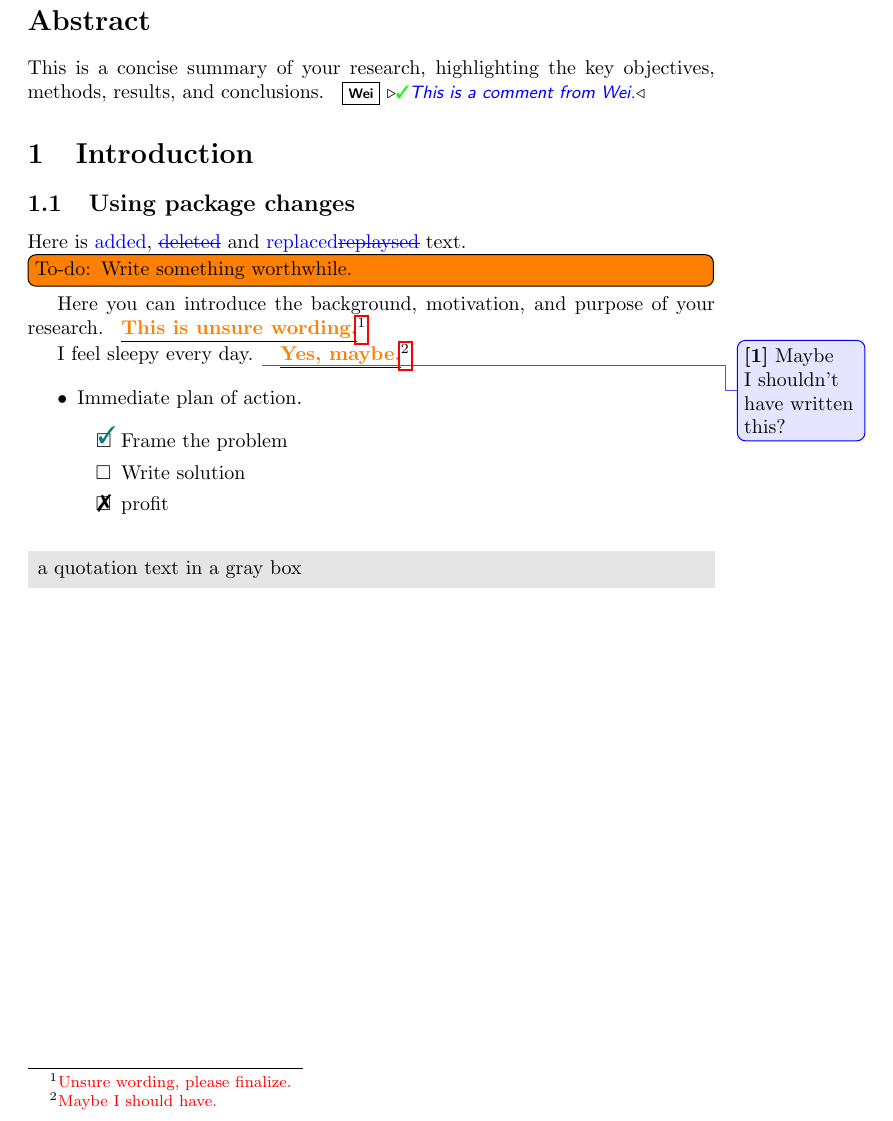
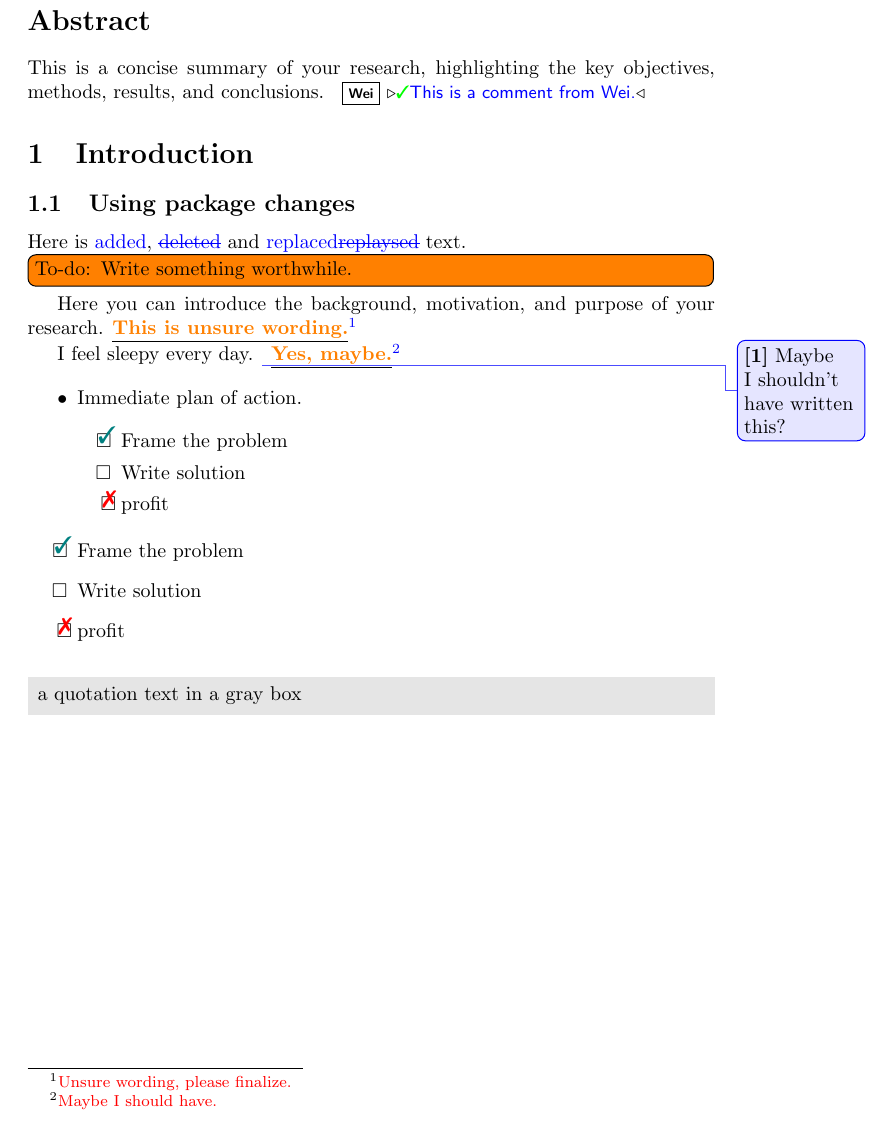
Before and after one commit to ViGeng/latex-template, a LaTeX document (report.tex, which reads reusable.sty, snippet/checklist.tex, snippet/cmds.tex): part of the page, cut so that both start at the same text. Compiled offline with pdfLaTeX.

Commit message:
refactor: clean up snippets and consolidate reusable commands into a new package

```diff
--- a/report.tex
+++ b/report.tex
@@ -3,14 +3,21 @@
 \usepackage{graphicx}
 \usepackage{fancyhdr}
 \usepackage{hyperref}
-% \usepackage[final]{changes} % disable revision tracking
 \usepackage{changes} % enable revision tracking
 
+% Configure hyperref to handle changes package commands
+\hypersetup{
+  colorlinks=true,
+  linkcolor=blue,
+  filecolor=magenta,
+  urlcolor=cyan,
+  pdftitle={Report},
+  pdfauthor={Author},
+  bookmarksdepth=3
+}
 
-\input{snippet/comment} % collaborator comment
-\input{snippet/quote.tex} % quote
-\input{snippet/checklist.tex} % color check
-\input{snippet/cmds.tex}
+
+\usepackage{reusable}
 
 \begin{document}
 
@@ -40,6 +47,12 @@ I feel sleepy every day. \comment{Maybe I shouldn't have written this?} \unsure{
   \end{todolist}
 \end{itemize}
 
+\begin{todolist}
+  	\item[\done] Frame the problem
+  	\item Write solution
+  	\item[\wontfix] profit
+\end{todolist}
+
 \grayboxtext{a quotation text in a gray box}
 
 \end{document}
--- /dev/null
+++ b/reusable.sty
@@ -0,0 +1,56 @@
+\ProvidesPackage{reusable}
+
+\usepackage{xcolor}
+\usepackage{pifont}
+\usepackage{enumitem,amssymb}
+\usepackage{xparse}
+\usepackage{ifthen}
+\usepackage{mdframed}
+
+% Define a colorful check mark
+\newcommand{\gcheck}{\textcolor{green}{\ding{51}}}
+
+% Here begins the definition of a checklist
+\newlist{todolist}{itemize}{2}
+\setlist[todolist]{label=$\square$}
+\newcommand{\cmark}{\textcolor{teal}{\ding{51}}}%
+\newcommand{\xmark}{\textcolor{red}{\ding{55}}}%
+\newcommand{\done}{\rlap{$\square$}{\raisebox{2pt}{\large\hspace{1pt}\cmark}}%
+\hspace{-2.5pt}}
+\newcommand{\wontfix}{\rlap{$\square$}{\raisebox{2pt}{\large\hspace{1pt}\xmark}}%
+\hspace{-2.5pt}}
+
+% Command to highlight unsure wording with optional footnote text
+\NewDocumentCommand{\unsure}{m o}{%
+    \underline{\textbf{\textcolor{orange}{#1}}}%
+    \footnote{\textcolor{red}{%
+        \IfValueTF{#2}{#2}{Unsure wording, please finalize.}%
+    }}%
+}
+
+% branch package
+\newboolean{showcomments}
+\setboolean{showcomments}{true}
+% comment switch
+\ifthenelse{\boolean{showcomments}}
+{ \newcommand{\mynote}[3]{
+   \protect\fbox{\bfseries\sffamily\scriptsize#1}
+   {\small$\triangleright$\textsf{\color{#3}{#2}}$\triangleleft$}}}
+{ \newcommand{\mynote}[3]{}}
+\newcommand{\wei}[1]{\mynote{Wei}{#1}{blue}}
+
+% for quote frame
+\newmdenv[
+  backgroundcolor=gray!20,
+  linewidth=0pt,
+  innerleftmargin=5pt,
+  innerrightmargin=5pt,
+  innertopmargin=5pt,
+  innerbottommargin=5pt
+]{graybox}
+
+\newcommand{\grayboxtext}[1]{%
+  \begin{graybox}
+    #1
+  \end{graybox}
+}
--- a/snippet/checklist.tex
+++ /dev/null
@@ -1,29 +0,0 @@
-
-\usepackage{xcolor}
-
-% Define a colorful check mark
-\usepackage{pifont}
-\newcommand{\gcheck}{\textcolor{green}{\ding{51}}}
-
-% Here begins the definition of a checklist
-\usepackage{enumitem,amssymb}
-\newlist{todolist}{itemize}{2}
-\setlist[todolist]{label=$\square$}
-\usepackage{pifont}
-\newcommand{\cmark}{\textcolor{teal}{\ding{51}}}%
-\newcommand{\xmark}{\ding{55}}%
-\newcommand{\done}{\rlap{$\square$}{\raisebox{2pt}{\large\hspace{1pt}\cmark}}%
-\hspace{-2.5pt}}
-\newcommand{\wontfix}{\rlap{$\square$}{\large\hspace{1pt}\xmark}}
-
-
-
-%demo
-%\begin{itemize}
-%  \item Immediate plan of action.
-%  \begin{todolist}
-%  	\item[\done] Frame the problem
-%  	\item Write solution
-%  	\item[\wontfix] profit
-%  \end{todolist}
-%\end{itemize}
--- a/snippet/cmds.tex
+++ /dev/null
@@ -1,8 +0,0 @@
-\usepackage{xparse}
-% Command to highlight unsure wording with optional footnote text
-\NewDocumentCommand{\unsure}{m o}{
-    \underline{\textbf{\textcolor{orange}{#1}}}%
-    \footnote{\textcolor{red}{%
-        \IfValueTF{#2}{#2}{Unsure wording, please finalize.}%
-    }}
-}
--- a/snippet/comment.tex
+++ /dev/null
@@ -1,12 +0,0 @@
-% branch package
-\usepackage{xcolor}
-\usepackage{ifthen}
-\newboolean{showcomments}
-\setboolean{showcomments}{true}
-% comment switch
-\ifthenelse{\boolean{showcomments}}
-{ \newcommand{\mynote}[3]{
-   \protect\fbox{\bfseries\sffamily\scriptsize#1}
-   {\small$\triangleright$\textsf{\emph{\color{#3}{#2}}}$\triangleleft$}}}
-{ \newcommand{\mynote}[3]{}}
-\newcommand{\wei}[1]{\mynote{Wei}{#1}{blue}}
--- a/snippet/quote.tex
+++ /dev/null
@@ -1,17 +0,0 @@
-\usepackage{mdframed} % for quote frame
-\usepackage{xcolor}
-
-\newmdenv[
-  backgroundcolor=gray!20,
-  linewidth=0pt,
-  innerleftmargin=5pt,
-  innerrightmargin=5pt,
-  innertopmargin=5pt,
-  innerbottommargin=5pt
-]{graybox}
-
-\newcommand{\grayboxtext}[1]{%
-  \begin{graybox}
-    #1
-  \end{graybox}
-}
```
Also changed, not shown: README.md, report.pdf, 1 other file.
